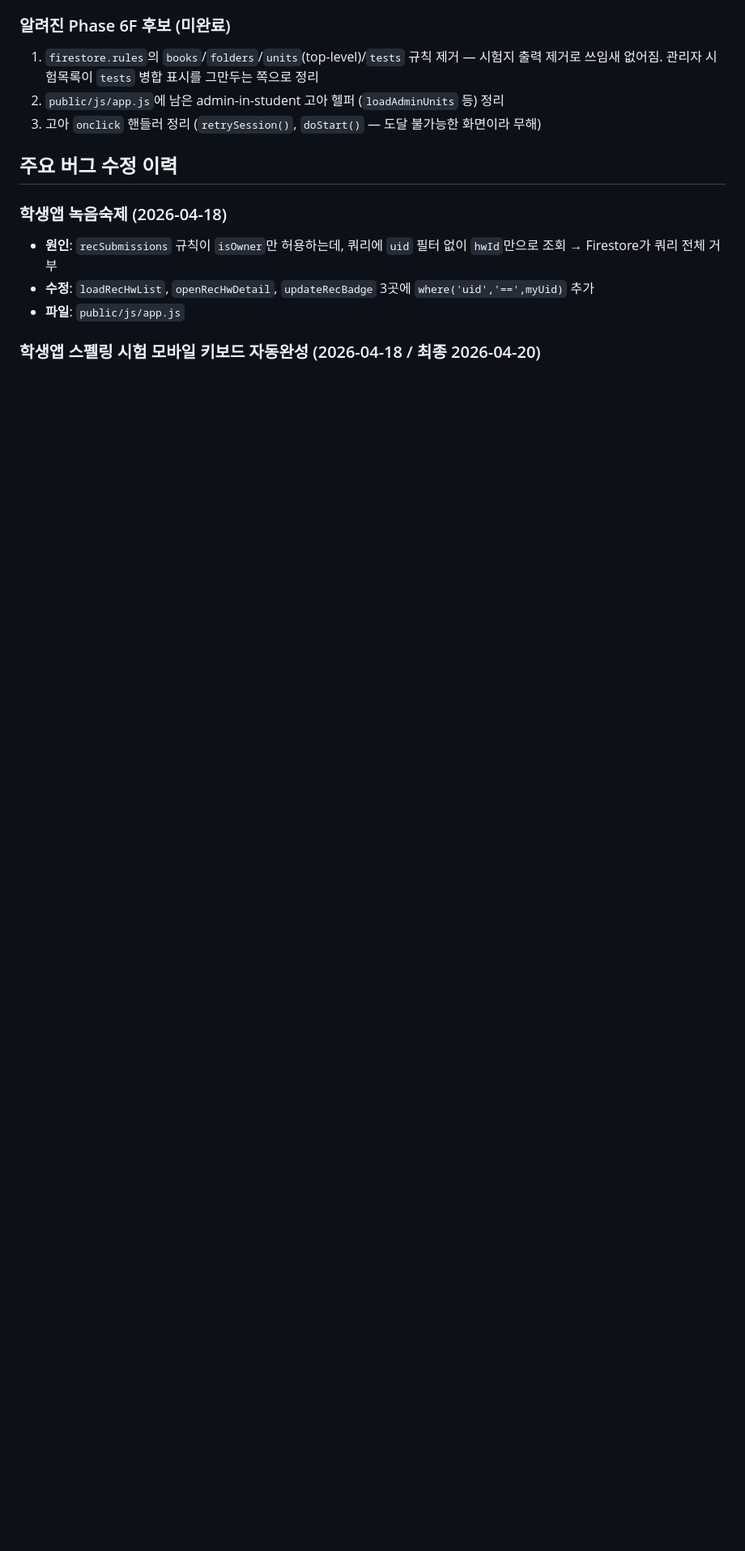
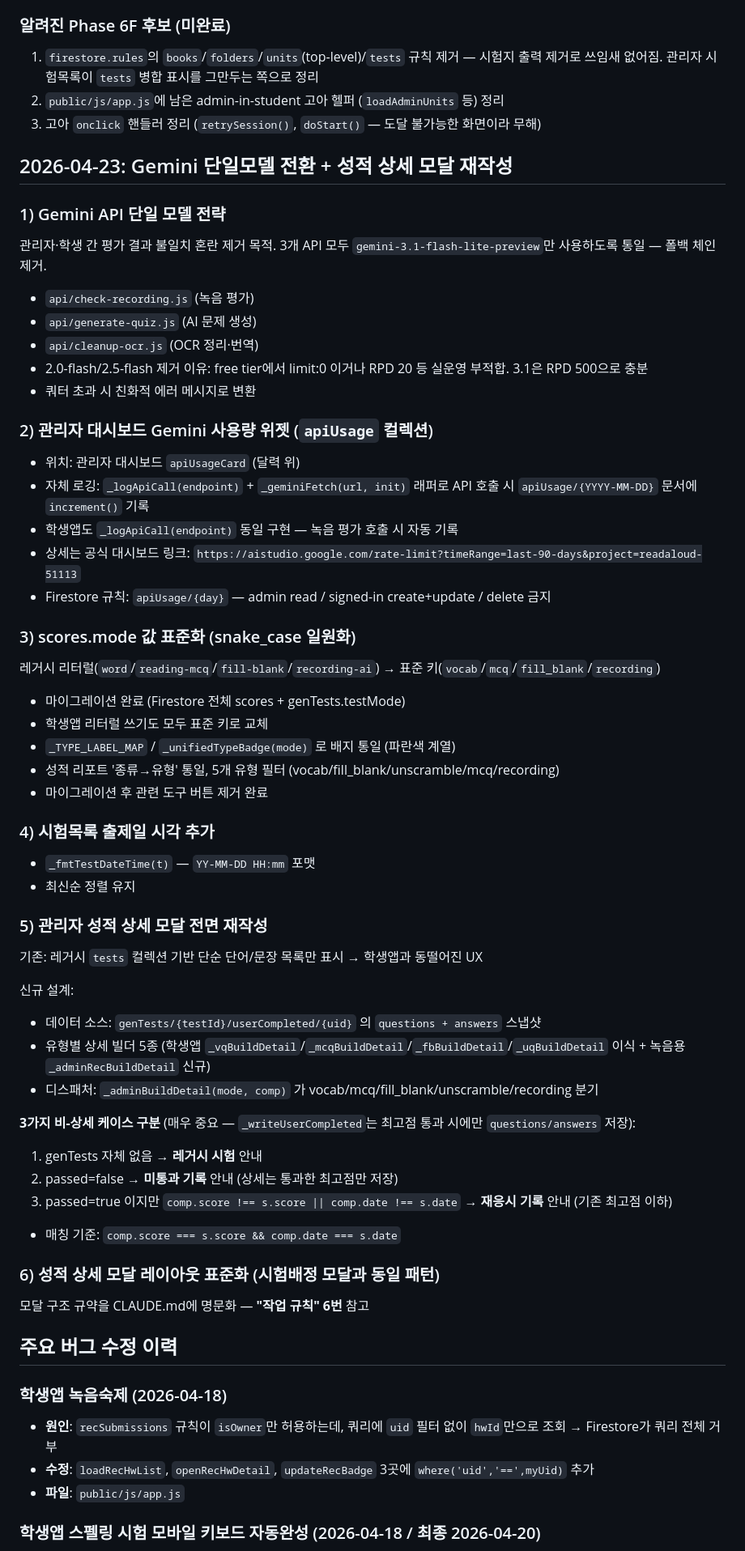
Before and after one commit to harry3085/ReadAloud, a Markdown page: CLAUDE.md, the part around one of its changes. Shown at 81% size. Drawn GitHub-style; blank space fills up the shorter version.

```diff
--- a/CLAUDE.md
+++ b/CLAUDE.md
@@ -280,6 +281,52 @@ Phase 6은 전체 시험 시스템을 `genTests` 기반으로 일원화하는
 2. `public/js/app.js`에 남은 admin-in-student 고아 헬퍼 (`loadAdminUnits` 등) 정리
 3. 고아 `onclick` 핸들러 정리 (`retrySession()`, `doStart()` — 도달 불가능한 화면이라 무해)
 
+## 2026-04-23: Gemini 단일모델 전환 + 성적 상세 모달 재작성
+
+### 1) Gemini API 단일 모델 전략
+관리자·학생 간 평가 결과 불일치 혼란 제거 목적. 3개 API 모두 `gemini-3.1-flash-lite-preview`만 사용하도록 통일 — 폴백 체인 제거.
+- `api/check-recording.js` (녹음 평가)
+- `api/generate-quiz.js` (AI 문제 생성)
+- `api/cleanup-ocr.js` (OCR 정리·번역)
+- 2.0-flash/2.5-flash 제거 이유: free tier에서 limit:0 이거나 RPD 20 등 실운영 부적합. 3.1은 RPD 500으로 충분
+- 쿼터 초과 시 친화적 에러 메시지로 변환
+
+### 2) 관리자 대시보드 Gemini 사용량 위젯 (`apiUsage` 컬렉션)
+- 위치: 관리자 대시보드 `apiUsageCard` (달력 위)
+- 자체 로깅: `_logApiCall(endpoint)` + `_geminiFetch(url, init)` 래퍼로 API 호출 시 `apiUsage/{YYYY-MM-DD}` 문서에 `increment()` 기록
+- 학생앱도 `_logApiCall(endpoint)` 동일 구현 — 녹음 평가 호출 시 자동 기록
+- 상세는 공식 대시보드 링크: `https://aistudio.google.com/rate-limit?timeRange=last-90-days&project=readaloud-51113`
+- Firestore 규칙: `apiUsage/{day}` — admin read / signed-in create+update / delete 금지
+
+### 3) scores.mode 값 표준화 (snake_case 일원화)
+레거시 리터럴(`word`/`reading-mcq`/`fill-blank`/`recording-ai`) → 표준 키(`vocab`/`mcq`/`fill_blank`/`recording`)
+- 마이그레이션 완료 (Firestore 전체 scores + genTests.testMode)
+- 학생앱 리터럴 쓰기도 모두 표준 키로 교체
+- `_TYPE_LABEL_MAP` / `_unifiedTypeBadge(mode)` 로 배지 통일 (파란색 계열)
+- 성적 리포트 '종류→유형' 통일, 5개 유형 필터 (vocab/fill_blank/unscramble/mcq/recording)
+- 마이그레이션 후 관련 도구 버튼 제거 완료
+
+### 4) 시험목록 출제일 시각 추가
+- `_fmtTestDateTime(t)` — `YY-MM-DD HH:mm` 포맷
+- 최신순 정렬 유지
+
+### 5) 관리자 성적 상세 모달 전면 재작성
+기존: 레거시 `tests` 컬렉션 기반 단순 단어/문장 목록만 표시 → 학생앱과 동떨어진 UX
+
+신규 설계:
+- 데이터 소스: `genTests/{testId}/userCompleted/{uid}` 의 `questions + answers` 스냅샷
+- 유형별 상세 빌더 5종 (학생앱 `_vqBuildDetail`/`_mcqBuildDetail`/`_fbBuildDetail`/`_uqBuildDetail` 이식 + 녹음용 `_adminRecBuildDetail` 신규)
+- 디스패처: `_adminBuildDetail(mode, comp)` 가 vocab/mcq/fill_blank/unscramble/recording 분기
+
+**3가지 비-상세 케이스 구분** (매우 중요 — `_writeUserCompleted`는 최고점 통과 시에만 `questions/answers` 저장):
+1. genTests 자체 없음 → **레거시 시험** 안내
+2. passed=false → **미통과 기록** 안내 (상세는 통과한 최고점만 저장)
+3. passed=true 이지만 `comp.score !== s.score || comp.date !== s.date` → **재응시 기록** 안내 (기존 최고점 이하)
+- 매칭 기준: `comp.score === s.score && comp.date === s.date`
+
+### 6) 성적 상세 모달 레이아웃 표준화 (시험배정 모달과 동일 패턴)
+모달 구조 규약을 CLAUDE.md에 명문화 — **"작업 규칙" 6번** 참고
+
 ## 주요 버그 수정 이력
 
 ### 학생앱 녹음숙제 (2026-04-18)
```
Also changed, not shown: other parts of CLAUDE.md (+35 -9 lines).
